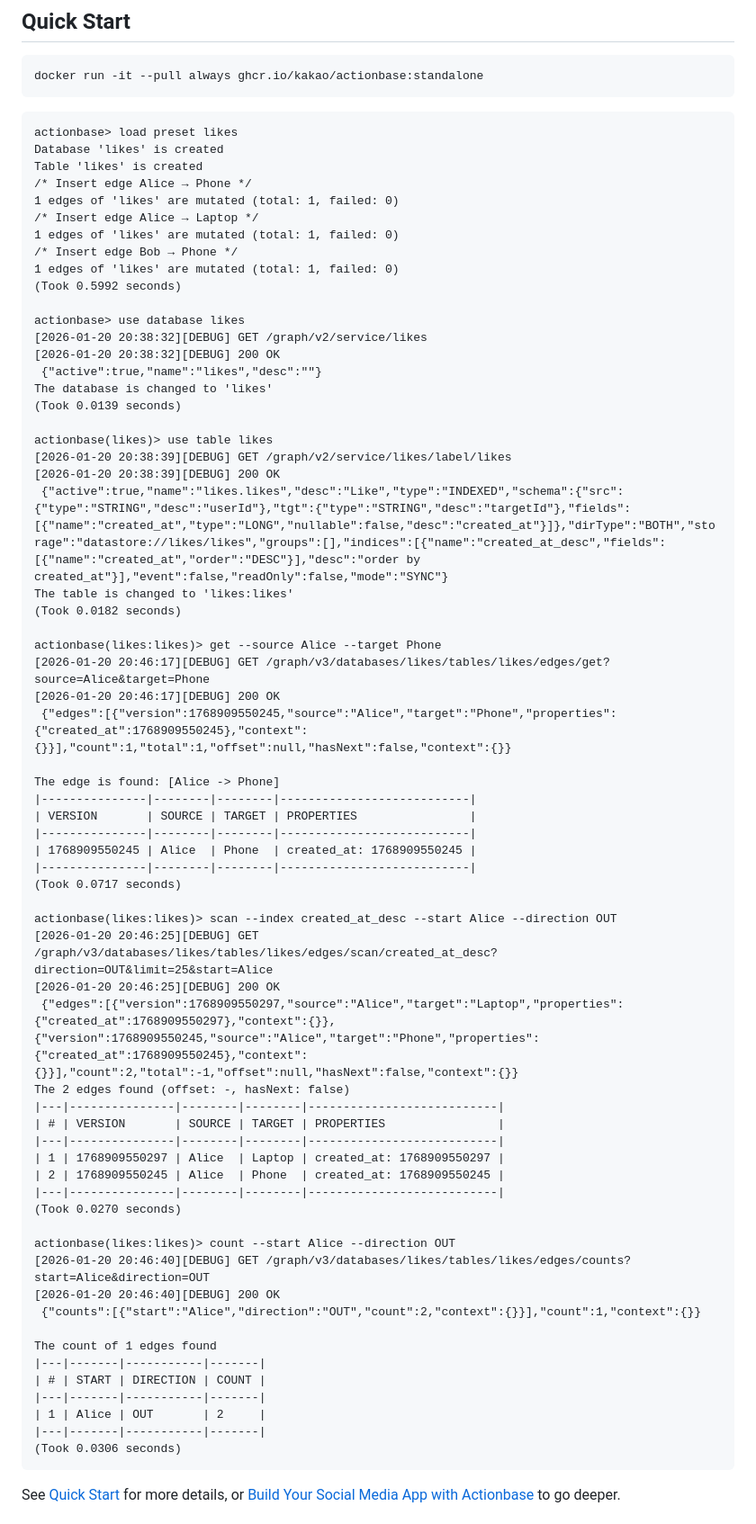
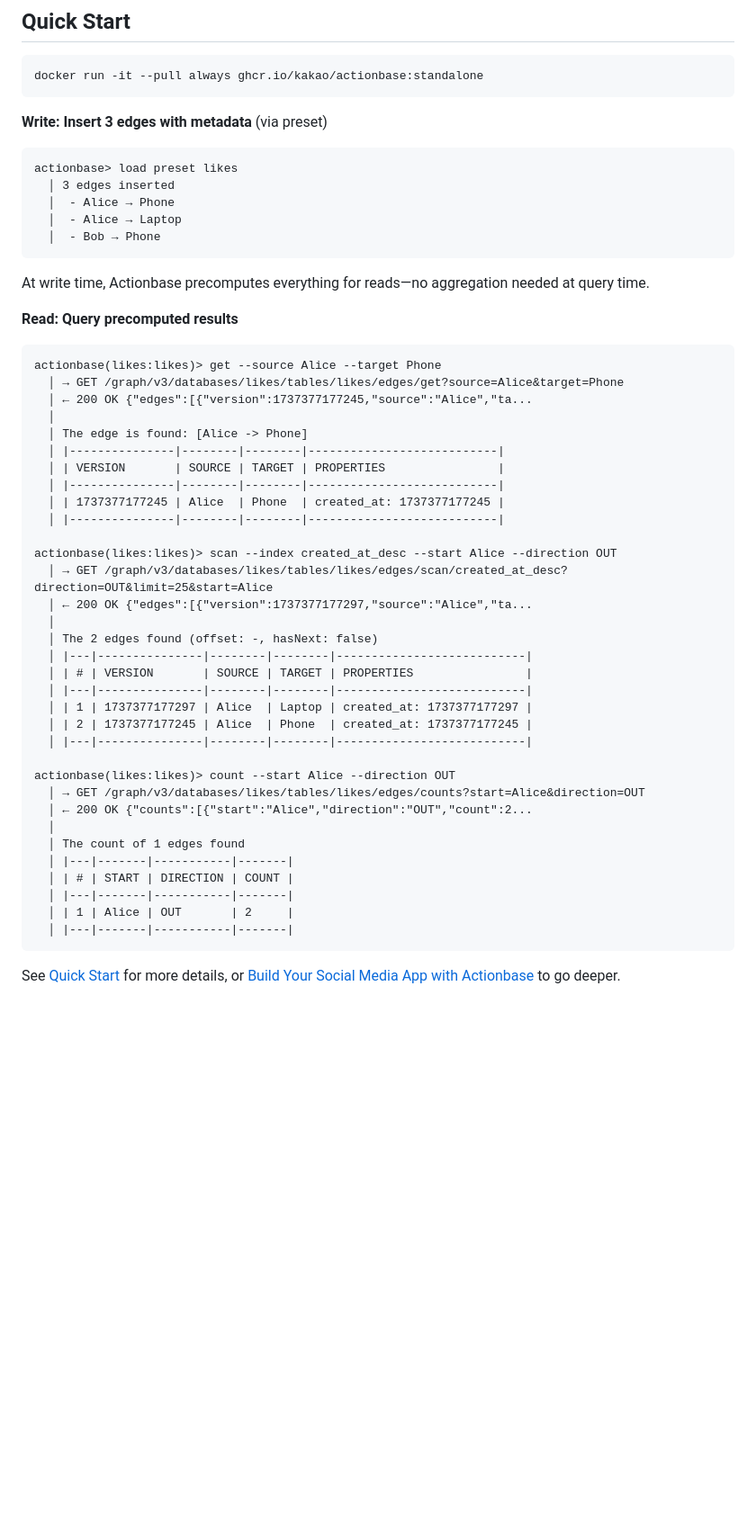
Before and after one commit to kimsunho2000/actionbase, a Markdown page: README.md, the part around one of its changes. Shown at 90% size. GitHub-like rendering; blank space fills up the shorter version.

Commit message:
docs(readme): improve Quick Start structure and Architecture diagram (#93)
- Restructure Quick Start with Write/Read sections to highlight write-time materialization
- Add prefix (│) to CLI output for clear input/output distinction
- Use visual markers (→/←) for HTTP request/response logs
- Simplify edge insertion output with arrow notation (Alice → Phone)
- Replace mermaid diagram with ASCII for GitHub mobile app compatibility

Related: #89

````diff
--- a/README.md
+++ b/README.md
@@ -11,70 +11,53 @@ Actionbase is a database for serving these user interactions at scale. Currently
 ```bash
 docker run -it --pull always ghcr.io/kakao/actionbase:standalone
 ```
+
+**Write: Insert 3 edges with metadata** (via preset)
 ```
 actionbase> load preset likes
-Database 'likes' is created
-Table 'likes' is created
-/* Insert edge Alice → Phone */
-1 edges of 'likes' are mutated (total: 1, failed: 0)
-/* Insert edge Alice → Laptop */
-1 edges of 'likes' are mutated (total: 1, failed: 0)
-/* Insert edge Bob → Phone */
-1 edges of 'likes' are mutated (total: 1, failed: 0)
-(Took 0.5992 seconds)
+  │ 3 edges inserted
+  │  - Alice → Phone
+  │  - Alice → Laptop
+  │  - Bob → Phone
+```
 
-actionbase> use database likes
-[2026-01-20 20:38:32][DEBUG] GET /graph/v2/service/likes
-[2026-01-20 20:38:32][DEBUG] 200 OK
- {"active":true,"name":"likes","desc":""}
-The database is changed to 'likes'
-(Took 0.0139 seconds)
+At write time, Actionbase precomputes everything for reads—no aggregation needed at query time.
 
-actionbase(likes)> use table likes
-[2026-01-20 20:38:39][DEBUG] GET /graph/v2/service/likes/label/likes
-[2026-01-20 20:38:39][DEBUG] 200 OK
- {"active":true,"name":"likes.likes","desc":"Like","type":"INDEXED","schema":{"src":{"type":"STRING","desc":"userId"},"tgt":{"type":"STRING","desc":"targetId"},"fields":[{"name":"created_at","type":"LONG","nullable":false,"desc":"created_at"}]},"dirType":"BOTH","storage":"datastore://likes/likes","groups":[],"indices":[{"name":"created_at_desc","fields":[{"name":"created_at","order":"DESC"}],"desc":"order by created_at"}],"event":false,"readOnly":false,"mode":"SYNC"}
-The table is changed to 'likes:likes'
-(Took 0.0182 seconds)
-
+**Read: Query precomputed results**
+```
 actionbase(likes:likes)> get --source Alice --target Phone
-[2026-01-20 20:46:17][DEBUG] GET /graph/v3/databases/likes/tables/likes/edges/get?source=Alice&target=Phone
-[2026-01-20 20:46:17][DEBUG] 200 OK
- {"edges":[{"version":1768909550245,"source":"Alice","target":"Phone","properties":{"created_at":1768909550245},"context":{}}],"count":1,"total":1,"offset":null,"hasNext":false,"context":{}}
-
-The edge is found: [Alice -> Phone]
-|---------------|--------|--------|---------------------------|
-| VERSION       | SOURCE | TARGET | PROPERTIES                |
-|---------------|--------|--------|---------------------------|
-| 1768909550245 | Alice  | Phone  | created_at: 1768909550245 |
-|---------------|--------|--------|---------------------------|
-(Took 0.0717 seconds)
+  │ → GET /graph/v3/databases/likes/tables/likes/edges/get?source=Alice&target=Phone
+  │ ← 200 OK {"edges":[{"version":1737377177245,"source":"Alice","ta...
+  │
+  │ The edge is found: [Alice -> Phone]
+  │ |---------------|--------|--------|---------------------------|
+  │ | VERSION       | SOURCE | TARGET | PROPERTIES                |
+  │ |---------------|--------|--------|---------------------------|
+  │ | 1737377177245 | Alice  | Phone  | created_at: 1737377177245 |
+  │ |---------------|--------|--------|---------------------------|
 
 actionbase(likes:likes)> scan --index created_at_desc --start Alice --direction OUT
-[2026-01-20 20:46:25][DEBUG] GET /graph/v3/databases/likes/tables/likes/edges/scan/created_at_desc?direction=OUT&limit=25&start=Alice
-[2026-01-20 20:46:25][DEBUG] 200 OK
- {"edges":[{"version":1768909550297,"source":"Alice","target":"Laptop","properties":{"created_at":1768909550297},"context":{}},{"version":1768909550245,"source":"Alice","target":"Phone","properties":{"created_at":1768909550245},"context":{}}],"count":2,"total":-1,"offset":null,"hasNext":false,"context":{}}
-The 2 edges found (offset: -, hasNext: false)
-|---|---------------|--------|--------|---------------------------|
-| # | VERSION       | SOURCE | TARGET | PROPERTIES                |
-|---|---------------|--------|--------|---------------------------|
-| 1 | 1768909550297 | Alice  | Laptop | created_at: 1768909550297 |
-| 2 | 1768909550245 | Alice  | Phone  | created_at: 1768909550245 |
-|---|---------------|--------|--------|---------------------------|
-(Took 0.0270 seconds)
+  │ → GET /graph/v3/databases/likes/tables/likes/edges/scan/created_at_desc?direction=OUT&limit=25&start=Alice
+  │ ← 200 OK {"edges":[{"version":1737377177297,"source":"Alice","ta...
+  │
+  │ The 2 edges found (offset: -, hasNext: false)
+  │ |---|---------------|--------|--------|---------------------------|
+  │ | # | VERSION       | SOURCE | TARGET | PROPERTIES                |
+  │ |---|---------------|--------|--------|---------------------------|
+  │ | 1 | 1737377177297 | Alice  | Laptop | created_at: 1737377177297 |
+  │ | 2 | 1737377177245 | Alice  | Phone  | created_at: 1737377177245 |
+  │ |---|---------------|--------|--------|---------------------------|
 
 actionbase(likes:likes)> count --start Alice --direction OUT
-[2026-01-20 20:46:40][DEBUG] GET /graph/v3/databases/likes/tables/likes/edges/counts?start=Alice&direction=OUT
-[2026-01-20 20:46:40][DEBUG] 200 OK
- {"counts":[{"start":"Alice","direction":"OUT","count":2,"context":{}}],"count":1,"context":{}}
-
-The count of 1 edges found
-|---|-------|-----------|-------|
-| # | START | DIRECTION | COUNT |
-|---|-------|-----------|-------|
-| 1 | Alice | OUT       | 2     |
-|---|-------|-----------|-------|
-(Took 0.0306 seconds)
+  │ → GET /graph/v3/databases/likes/tables/likes/edges/counts?start=Alice&direction=OUT
+  │ ← 200 OK {"counts":[{"start":"Alice","direction":"OUT","count":2...
+  │
+  │ The count of 1 edges found
+  │ |---|-------|-----------|-------|
+  │ | # | START | DIRECTION | COUNT |
+  │ |---|-------|-----------|-------|
+  │ | 1 | Alice | OUT       | 2     |
+  │ |---|-------|-----------|-------|
 ```
 
 See [Quick Start](https://actionbase.io/quick-start/) for more details, or [Build Your Social Media App with Actionbase](https://actionbase.io/guides/build-your-social-media-app/) to go deeper.
````
Also changed, not shown: other parts of README.md (+6 -8 lines).
